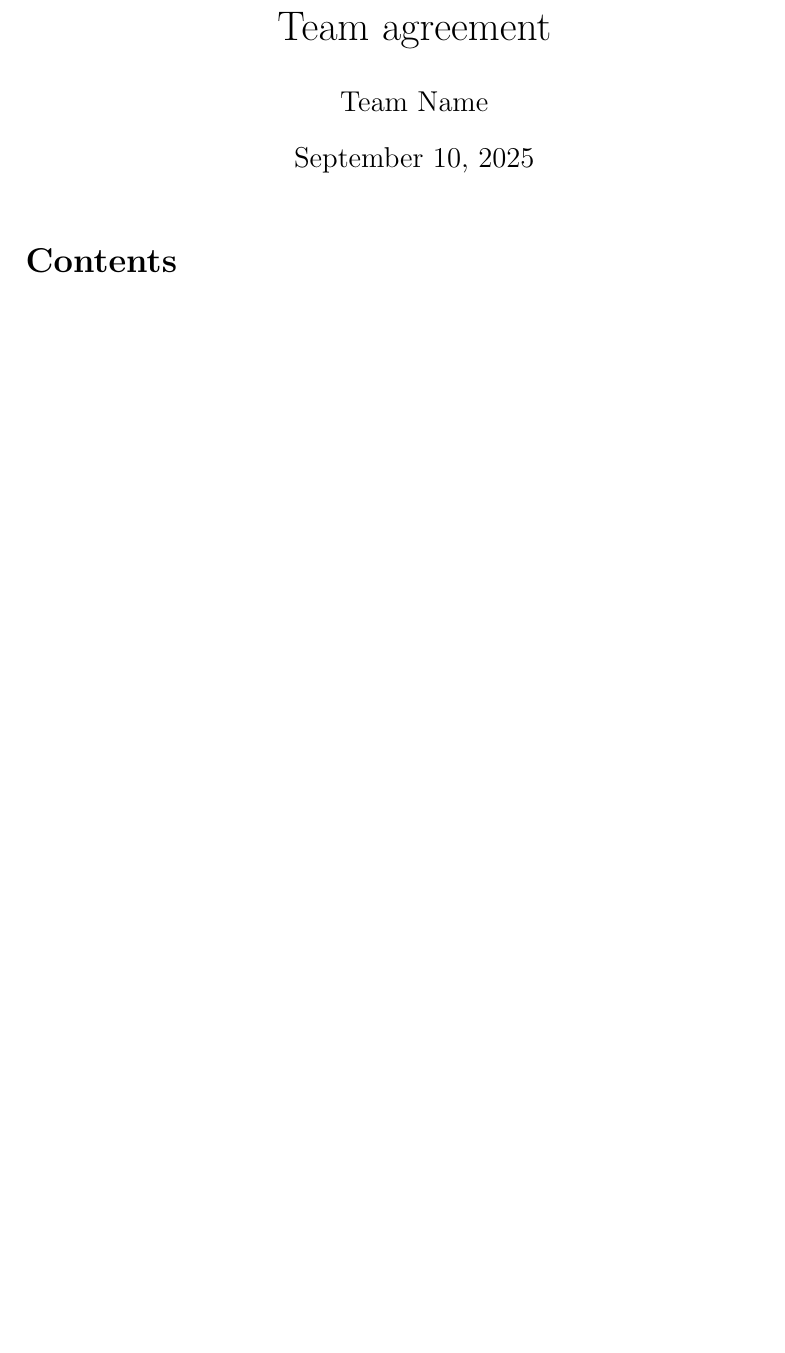
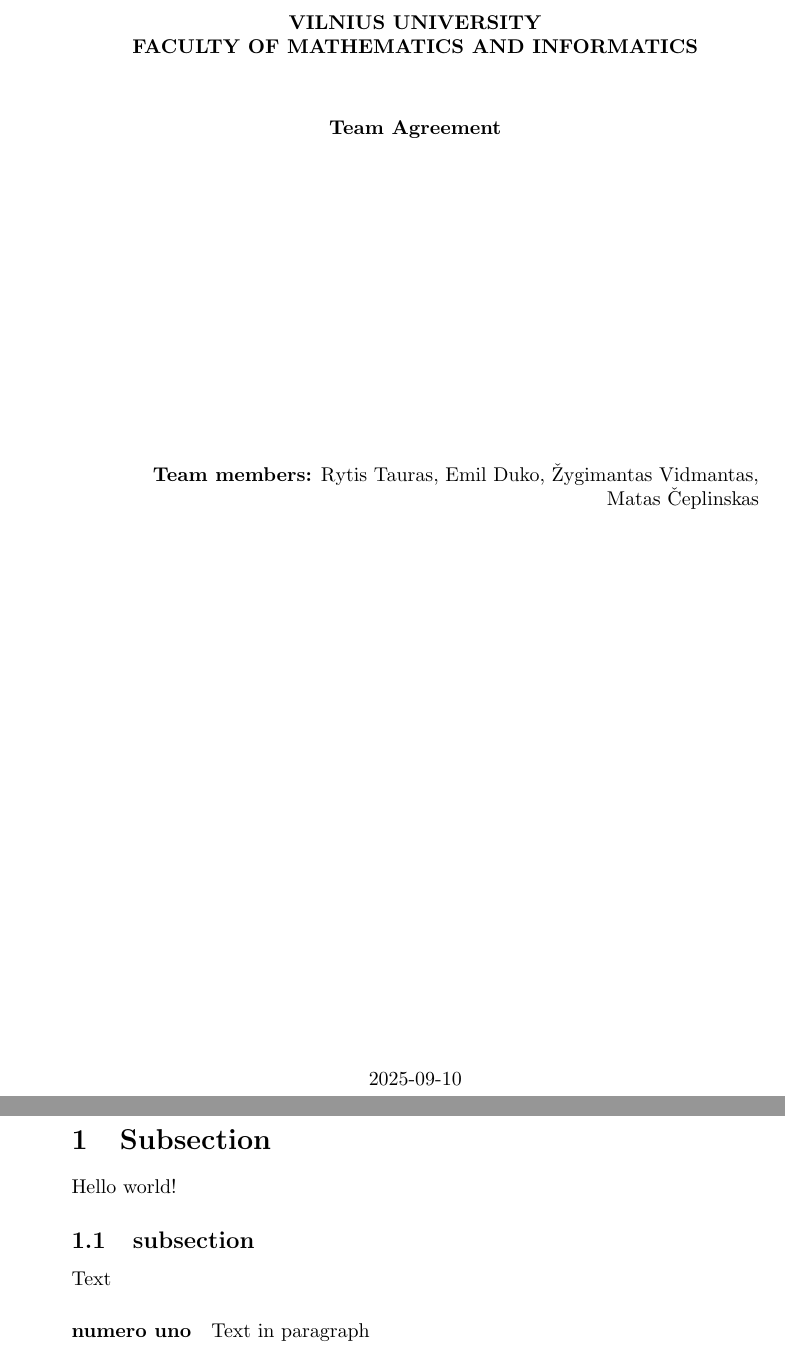
Before and after one commit to keusinis/semester-5-docs, a LaTeX document (PSP/team-agreement/main.tex, which reads PSP/team-agreement/sections/title.tex): part of the page before the commit and two parts of pages 1 and 2 of 2 after it, the two joined at a grey line, cut at the place of the change, the shorter picture padded with empty space. Compiled offline with pdfLaTeX.

Commit message:
Add title page and sample first page

```diff
--- a/PSP/team-agreement/main.tex
+++ b/PSP/team-agreement/main.tex
@@ -8,10 +6,14 @@
 
 \begin{document}
+\pagenumbering{gobble}
+    \input{sections/title.tex}
+    \newpage
+    \pagenumbering{arabic}
 
-\maketitle
-\tableofcontents
-
-\input{sections/intro.tex}
-
-\printbibliography
+    \section{Subsection}
+    Hello world!
+    \subsection{subsection}
+    Text
+    \paragraph{numero uno}
+    Text in paragraph
 \end{document}
--- /dev/null
+++ b/PSP/team-agreement/sections/title.tex
@@ -0,0 +1,17 @@
+\begin{titlepage}
+    \begin{center}
+        \textbf{VILNIUS UNIVERSITY}\\
+        \textbf{FACULTY OF MATHEMATICS AND INFORMATICS}\\
+        \vspace*{1cm}
+        \textbf{Team Agreement}\\
+    \end{center}
+    \vspace*{5cm}
+    \begin{flushright}
+        \textbf{Team members:}
+        Rytis Tauras, Emil Duko, Žygimantas Vidmantas,\\Matas Čeplinskas
+    \end{flushright}
+    \vfill
+    \begin{center}
+        2025-09-10
+    \end{center}
+\end{titlepage}
```
Also changed, not shown: PSP/team-agreement/sections/intro.tex (deleted), PSP/team-agreement/main.tex (8 more changed lines).
